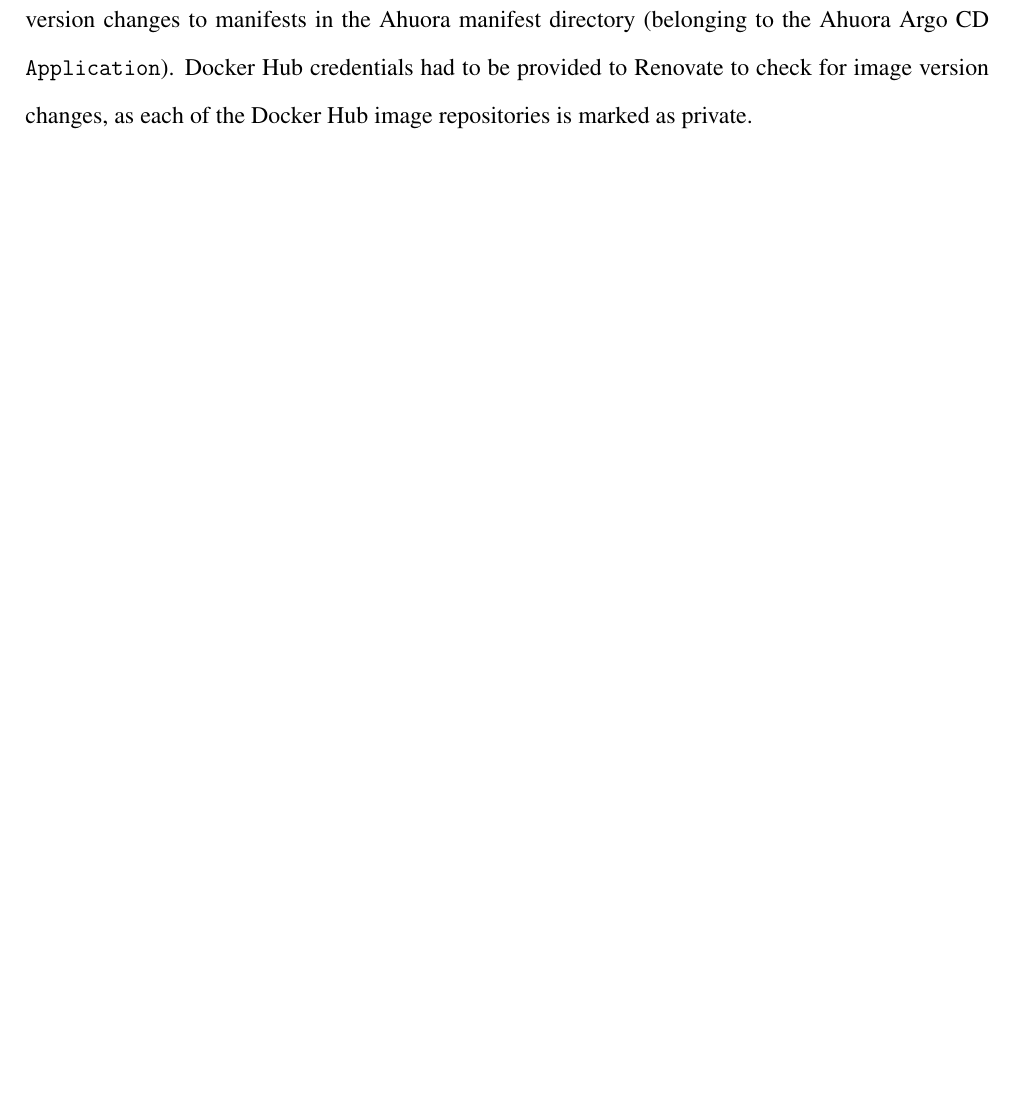
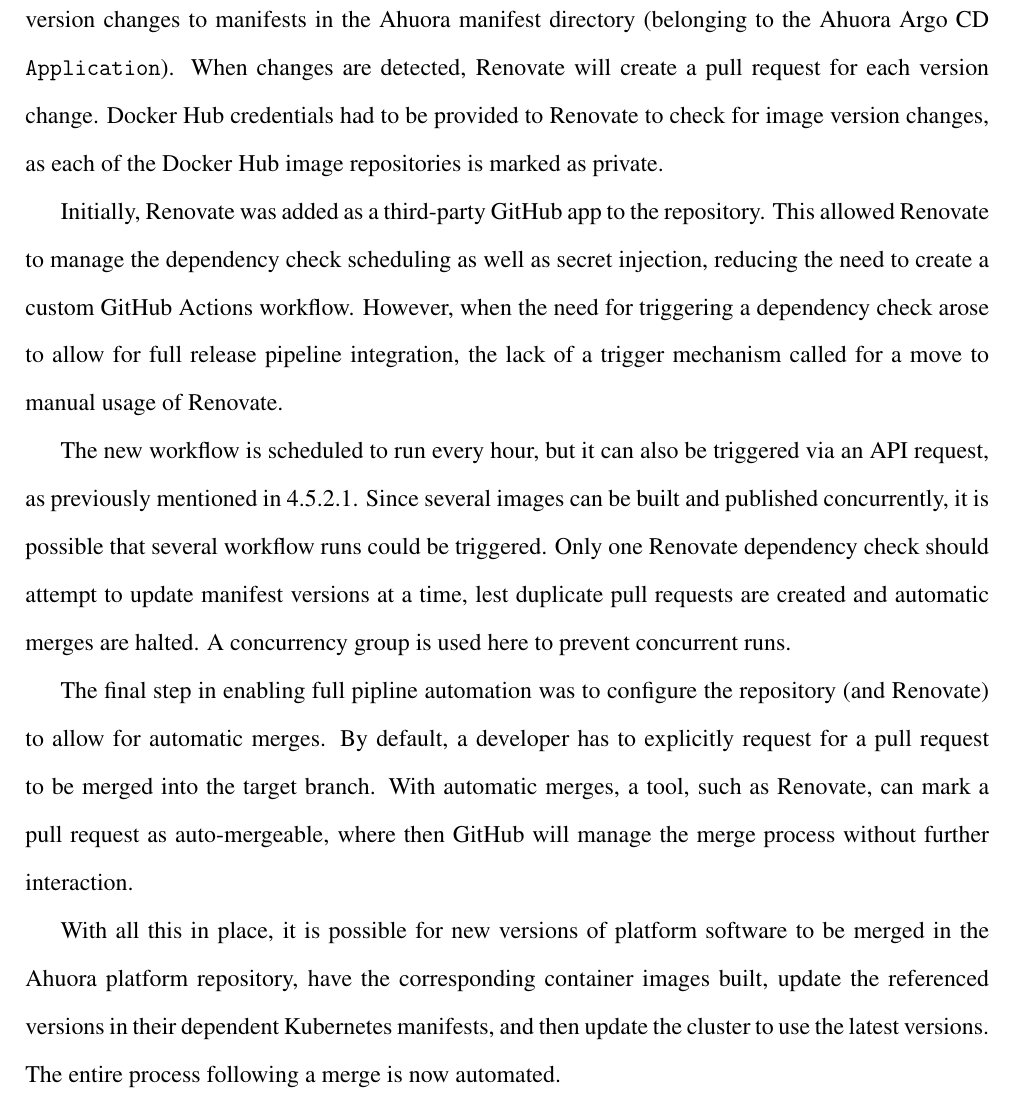
Before and after one commit to CMarcher/dissertation, a LaTeX thesis (main.tex, which reads implementation/implementation.tex): part of page 44 of 47, cut so that both start at the same text, the shorter picture padded with empty space. Compiled offline with pdfLaTeX.

Commit message:
Finish Renovate text content

```diff
--- a/implementation/implementation.tex
+++ b/implementation/implementation.tex
@@ -216,6 +216,14 @@
 
 In response to new image versions published to Docker Hub, Kubernetes manifests should be automatically updated to use these new versions, which can then be identified by Argo CD for pulling downstream.
 
-An application called Renovate\footnote{Renovate: \url{https://docs.renovatebot.com/}} exists for this very purpose. Renovate can check for updates to depedencies for many different package types, including Kubernetes manifests. In the cluster configuration repository, Renovate settings were added to require a Renovate bot to check for upstream version changes to manifests in the Ahuora manifest directory (belonging to the Ahuora Argo CD \verb|Application|). Docker Hub credentials had to be provided to Renovate to check for image version changes, as each of the Docker Hub image repositories is marked as private.
+An application called Renovate\footnote{Renovate: \url{https://docs.renovatebot.com/}} exists for this very purpose. Renovate can check for updates to depedencies for many different package types, including Kubernetes manifests. In the cluster configuration repository, Renovate settings were added to require a Renovate bot to check for upstream version changes to manifests in the Ahuora manifest directory (belonging to the Ahuora Argo CD \verb|Application|). When changes are detected, Renovate will create a pull request  for each version change. Docker Hub credentials had to be provided to Renovate to check for image version changes, as each of the Docker Hub image repositories is marked as private.
+
+Initially, Renovate was added as a third-party GitHub app to the repository. This allowed Renovate to manage the dependency check scheduling as well as secret injection, reducing the need to create a custom GitHub Actions workflow. However, when the need for triggering a dependency check arose to allow for full release pipeline integration, the lack of a trigger mechanism called for a move to manual usage of Renovate.
+
+The new workflow is scheduled to run every hour, but it can also be triggered via an API request, as previously mentioned in \ref{section:build-process}. Since several images can be built and published concurrently, it is possible that several workflow runs could be triggered. Only one Renovate dependency check should attempt to update manifest versions at a time, lest duplicate pull requests are created and automatic merges are halted. A concurrency group is used here to prevent concurrent runs.
+
+The final step in enabling full pipline automation was to configure the repository (and Renovate) to allow for automatic merges. By default, a developer has to explicitly request for a pull request to be merged into the target branch. With automatic merges, a tool, such as Renovate, can mark a pull request as auto-mergeable, where then GitHub will manage the merge process without further interaction.
+
+With all this in place, it is possible for new versions of platform software to be merged in the Ahuora platform repository, have the corresponding container images built, update the referenced versions in their dependent Kubernetes manifests, and then update the cluster to use the latest versions. The entire process following a merge is now automated.
 
 % Provide diagram of pipeline
```
Also changed, not shown: implementation/implementation.tex (4 more changed lines).
